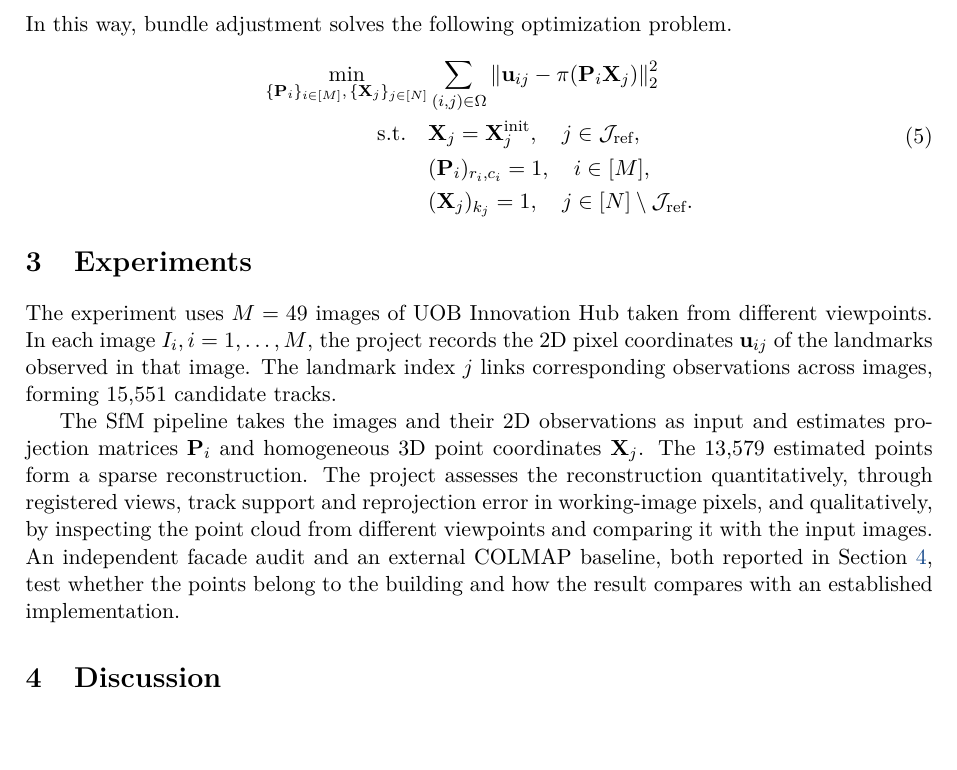
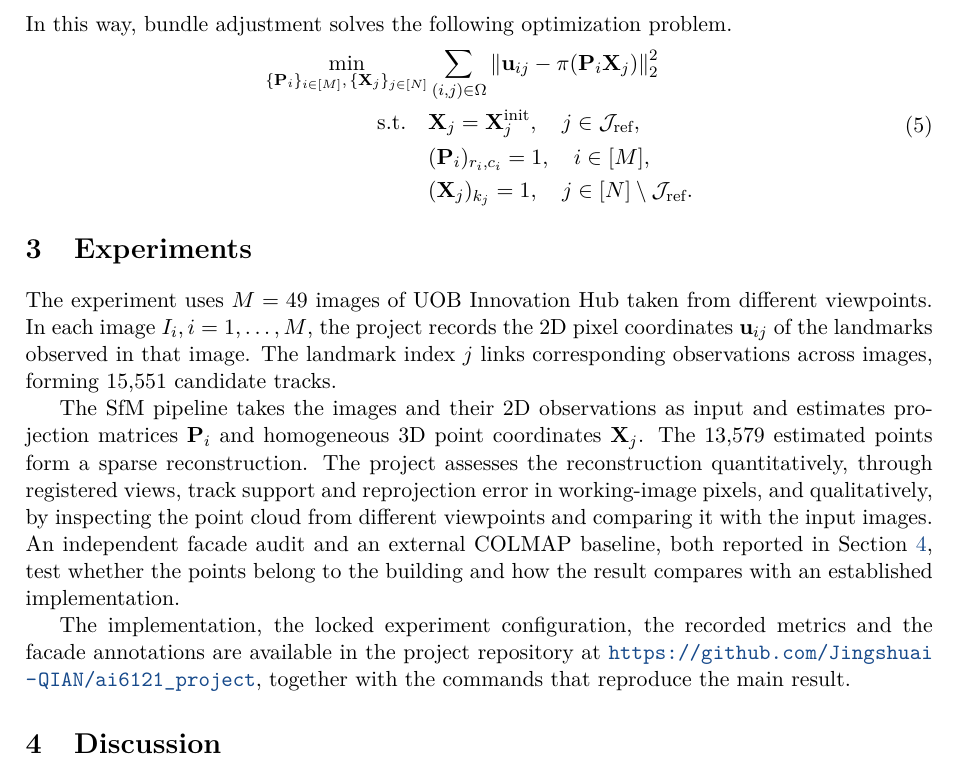
Before and after one commit to Jingshuai-QIAN/ai6121_project, a LaTeX document (report/main.tex): part of page 5 of 12, cut so that both start at the same text, the shorter picture padded with empty space. Compiled offline with pdfLaTeX.

Commit message:
docs: add project repository link to report

```diff
--- a/report/main.tex
+++ b/report/main.tex
@@ -12,6 +12,7 @@
 \usepackage{algpseudocode}
 \usepackage{xcolor}
 \usepackage{hyperref}
+\usepackage{xurl}
 
 \definecolor{linkblue}{HTML}{174A8B}
 \hypersetup{
@@ -226,6 +227,8 @@ The experiment uses \(M = 49\) images of UOB Innovation Hub taken from different
 
 The SfM pipeline takes the images and their 2D observations as input and estimates projection matrices \(\mathbf P_i\) and homogeneous 3D point coordinates \(\mathbf X_j\). The 13,579 estimated points form a sparse reconstruction. The project assesses the reconstruction quantitatively, through registered views, track support and reprojection error in working-image pixels, and qualitatively, by inspecting the point cloud from different viewpoints and comparing it with the input images. An independent facade audit and an external COLMAP baseline, both reported in Section~\ref{sec:discussion}, test whether the points belong to the building and how the result compares with an established implementation.
 
+The implementation, the locked experiment configuration, the recorded metrics and the facade annotations are available in the project repository at \url{https://github.com/Jingshuai-QIAN/ai6121_project}, together with the commands that reproduce the main result.
+
 \section{Discussion}
 \label{sec:discussion}
 % Real results, analysis
```
Also changed, not shown: report/main.pdf.
